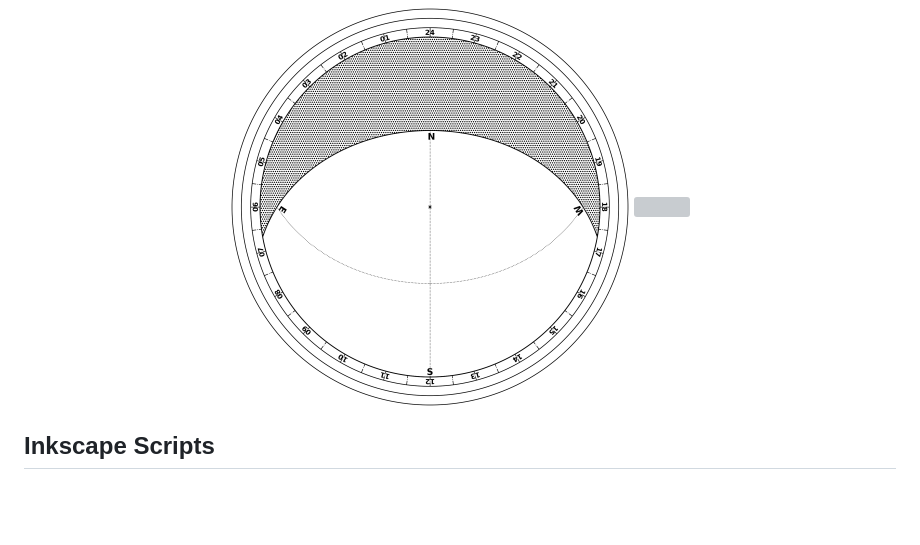
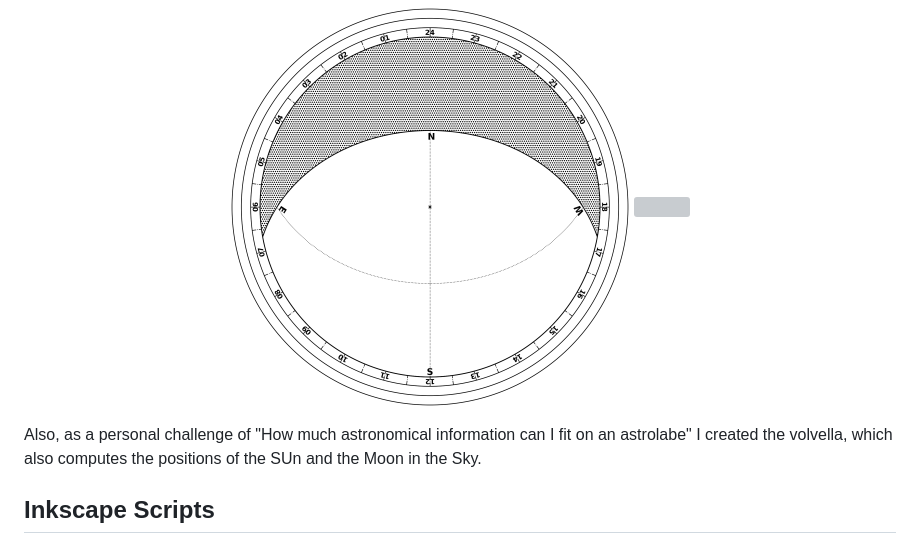
Before and after one commit to Giacomo-Menegatti/HARey_constellations_cards, a Markdown page: README.md, the part around the change. Drawn GitHub-style; blank space fills up the shorter version; grey boxes are pictures that could not be loaded.

Commit message:
Enhance README with volvella challenge details
Added a personal challenge description about the volvella and its astronomical information.

```diff
--- a/README.md
+++ b/README.md
@@ -76,6 +76,8 @@ The `HAReyMain` creates flash cards with the method `plot_card()`. Card sizes ar
 
 </p>
 
+Also, as a personal challenge of "How much astronomical information can I fit on an astrolabe" I created the volvella, which also computes the positions of the SUn and the Moon in the Sky.
+
 ## Inkscape Scripts
 
 When the labels are added to images, they often end up overlapping and being difficult to see. I tried to use the adjustText library to get a better result, but never got a satisfactory plot. For this reason I decided to focus on manually adjusting the labels in InkScape, where I did all the rest of the graphical work.
```
